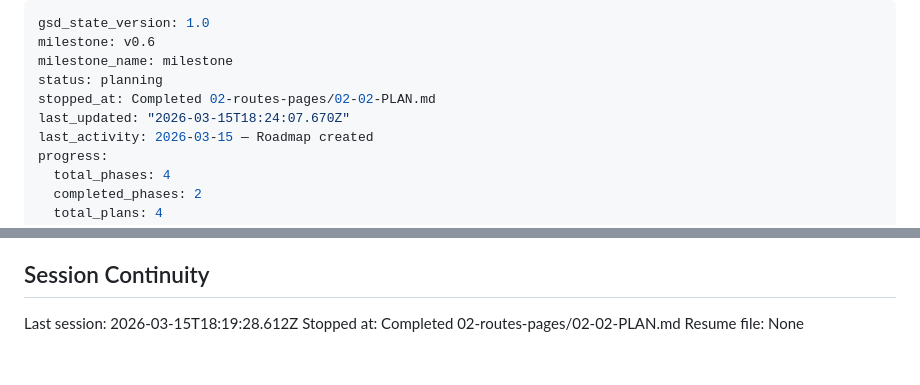
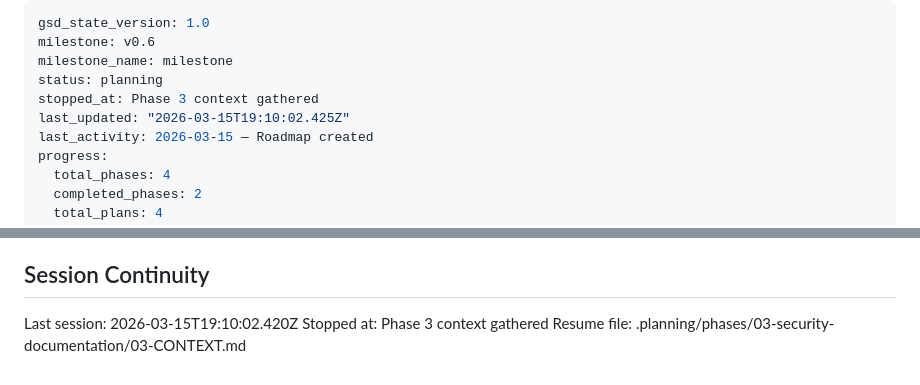
Before and after one commit to vpcraft/flowsurgeon, a Markdown page: .planning/STATE.md, 2 parts joined by grey strips. GitHub-like rendering.

Commit message:
docs(state): record phase 3 context session

```diff
--- a/.planning/STATE.md
+++ b/.planning/STATE.md
@@ -3,8 +3,8 @@ gsd_state_version: 1.0
 milestone: v0.6
 milestone_name: milestone
 status: planning
-stopped_at: Completed 02-routes-pages/02-02-PLAN.md
-last_updated: "2026-03-15T18:24:07.670Z"
+stopped_at: Phase 3 context gathered
+last_updated: "2026-03-15T19:10:02.425Z"
 last_activity: 2026-03-15 — Roadmap created
 progress:
   total_phases: 4
@@ -90,6 +90,6 @@ None yet.
 
 ## Session Continuity
 
-Last session: 2026-03-15T18:19:28.612Z
-Stopped at: Completed 02-routes-pages/02-02-PLAN.md
-Resume file: None
+Last session: 2026-03-15T19:10:02.420Z
+Stopped at: Phase 3 context gathered
+Resume file: .planning/phases/03-security-documentation/03-CONTEXT.md
```
